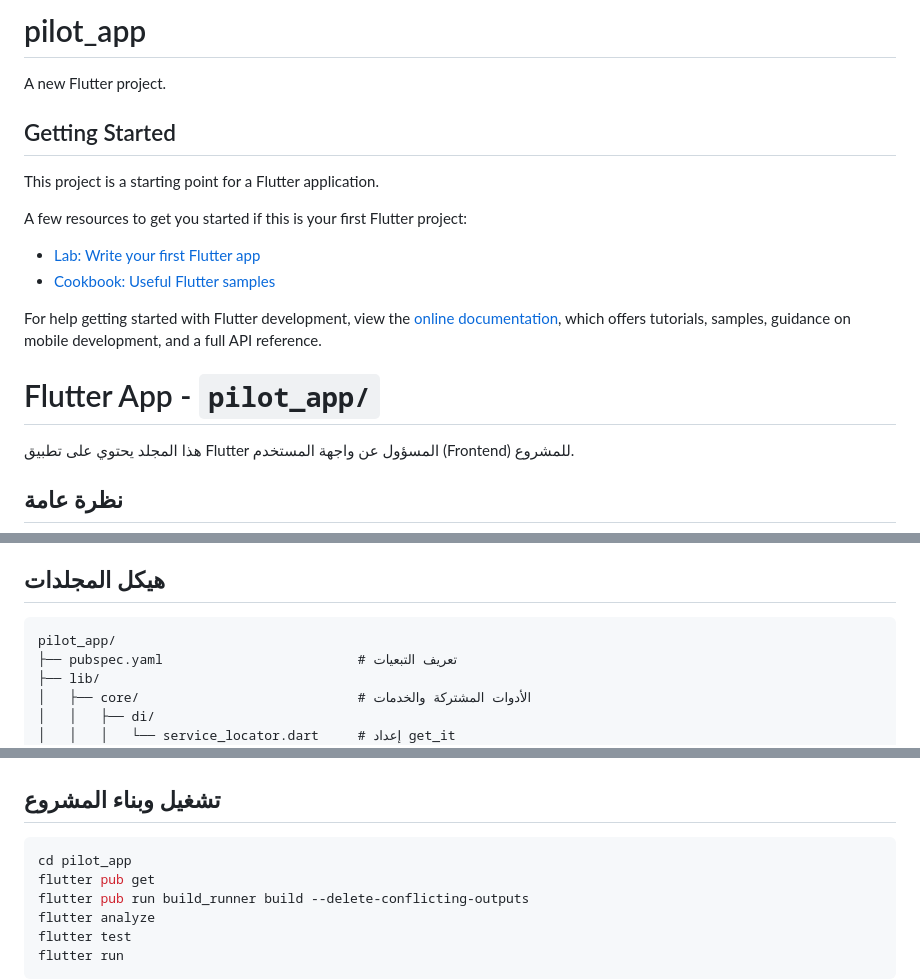
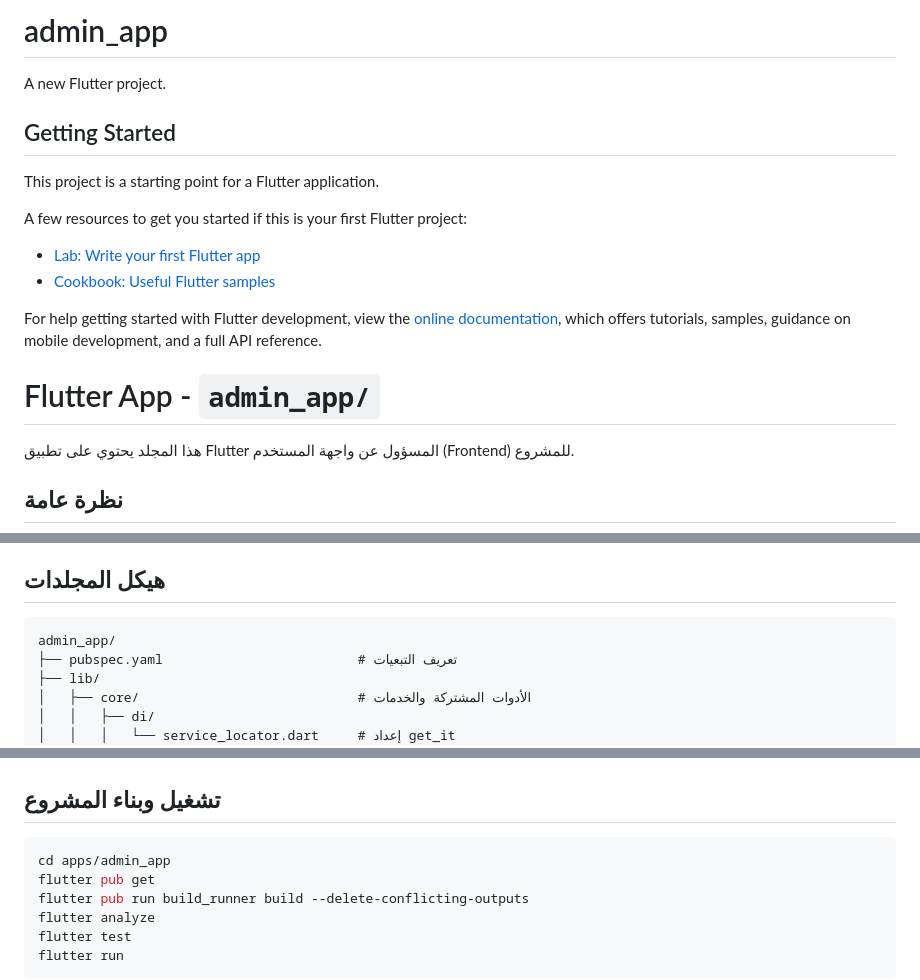
Before and after one commit to Oversighthj/Monorepo-Template-v1, a Markdown page: apps/admin_app/README.md, 3 parts joined by grey strips. Rendered like a GitHub page.

````diff
--- a/apps/admin_app/README.md
+++ b/apps/admin_app/README.md
@@ -1,4 +1,4 @@
-# pilot_app
+# admin_app
 
 A new Flutter project.
 
@@ -18,7 +18,7 @@ samples, guidance on mobile development, and a full API reference.
 
 
 
-# Flutter App - `pilot_app/`
+# Flutter App - `admin_app/`
 
 هذا المجلد يحتوي على تطبيق Flutter المسؤول عن واجهة المستخدم (Frontend) للمشروع.
 
@@ -34,7 +34,7 @@ samples, guidance on mobile development, and a full API reference.
 ## هيكل المجلدات
 
 ```text
-pilot_app/
+admin_app/
 ├── pubspec.yaml                         # تعريف التبعيات
 ├── lib/
 │   ├── core/                            # الأدوات المشتركة والخدمات
@@ -110,7 +110,7 @@ final _router = GoRouter(routes: [
 ## تشغيل وبناء المشروع
 
 ```bash
-cd pilot_app
+cd apps/admin_app
 flutter pub get
 flutter pub run build_runner build --delete-conflicting-outputs
 flutter analyze
````
Also changed, not shown: apps/cleaner_app/README.md (+4 -4 lines), apps/guest_app/README.md (+4 -4 lines).
